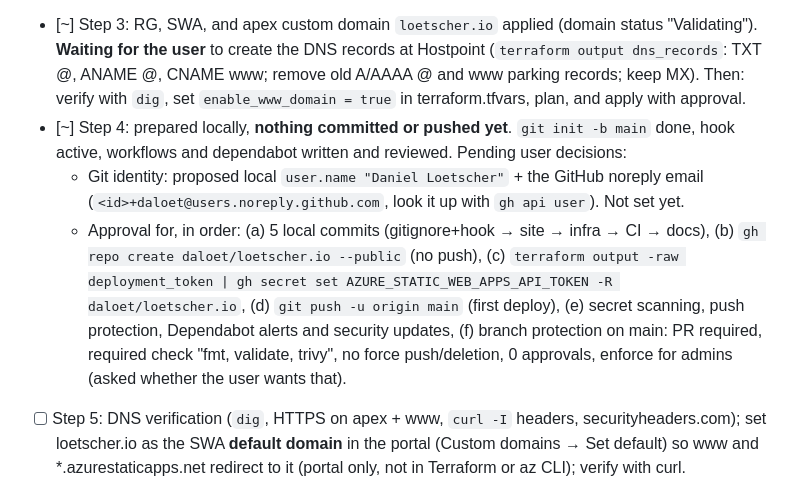
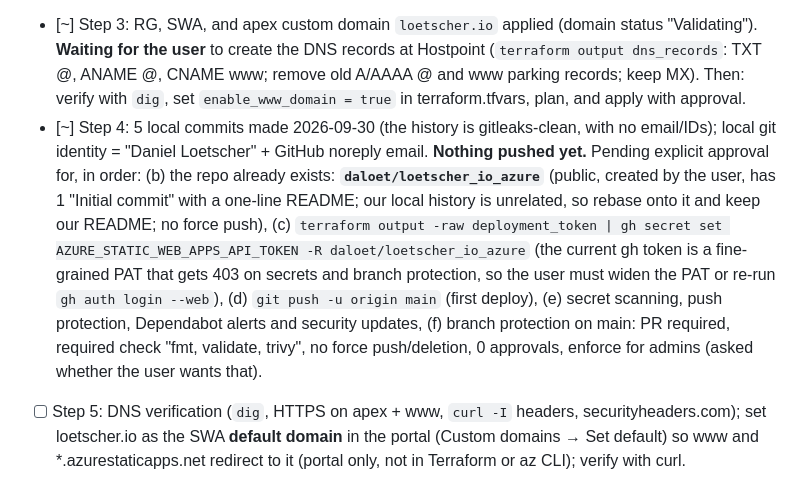
Before and after one commit to daloet/loetscher_io_azure, a Markdown page: CLAUDE.md, the part around the change. GitHub-like rendering.

Commit message:
docs: update CLAUDE.md with Step 4 status and repo name
Co-Authored-By: Claude Opus 5.5 <noreply@anthropic.com>

```diff
--- a/CLAUDE.md
+++ b/CLAUDE.md
@@ -54,9 +54,7 @@ terraform plan -out=x.tfplan      # show the plan, get approval, then: terraform
 - [x] Step 1: website (placeholders still to fill: intro text, LinkedIn URL, email in `site/index.html`)
 - [x] Step 2: budget applied
 - [~] Step 3: RG, SWA, and apex custom domain `loetscher.io` applied (domain status "Validating"). **Waiting for the user** to create the DNS records at Hostpoint (`terraform output dns_records`: TXT @, ANAME @, CNAME www; remove old A/AAAA @ and www parking records; keep MX). Then: verify with `dig`, set `enable_www_domain = true` in terraform.tfvars, plan, and apply with approval.
-- [~] Step 4: prepared locally, **nothing committed or pushed yet**. `git init -b main` done, hook active, workflows and dependabot written and reviewed. Pending user decisions:
-  - Git identity: proposed local `user.name "Daniel Loetscher"` + the GitHub noreply email (`<id>+daloet@users.noreply.github.com`, look it up with `gh api user`). Not set yet.
-  - Approval for, in order: (a) 5 local commits (gitignore+hook → site → infra → CI → docs), (b) `gh repo create daloet/loetscher.io --public` (no push), (c) `terraform output -raw deployment_token | gh secret set AZURE_STATIC_WEB_APPS_API_TOKEN -R daloet/loetscher.io`, (d) `git push -u origin main` (first deploy), (e) secret scanning, push protection, Dependabot alerts and security updates, (f) branch protection on main: PR required, required check "fmt, validate, trivy", no force push/deletion, 0 approvals, enforce for admins (asked whether the user wants that).
+- [~] Step 4: 5 local commits made 2026-09-30 (the history is gitleaks-clean, with no email/IDs); local git identity = "Daniel Loetscher" + GitHub noreply email. **Nothing pushed yet.** Pending explicit approval for, in order: (b) the repo already exists: **`daloet/loetscher_io_azure`** (public, created by the user, has 1 "Initial commit" with a one-line README; our local history is unrelated, so rebase onto it and keep our README; no force push), (c) `terraform output -raw deployment_token | gh secret set AZURE_STATIC_WEB_APPS_API_TOKEN -R daloet/loetscher_io_azure` (the current gh token is a fine-grained PAT that gets 403 on secrets and branch protection, so the user must widen the PAT or re-run `gh auth login --web`), (d) `git push -u origin main` (first deploy), (e) secret scanning, push protection, Dependabot alerts and security updates, (f) branch protection on main: PR required, required check "fmt, validate, trivy", no force push/deletion, 0 approvals, enforce for admins (asked whether the user wants that).
 - [ ] Step 5: DNS verification (`dig`, HTTPS on apex + www, `curl -I` headers, securityheaders.com); set loetscher.io as the SWA **default domain** in the portal (Custom domains → Set default) so www and *.azurestaticapps.net redirect to it (portal only, not in Terraform or az CLI); verify with curl.
 - [ ] Final: docs-writer final pass; summary including teardown (`terraform destroy`, delete the GitHub secret/repo, remove the Hostpoint records).
 
```
